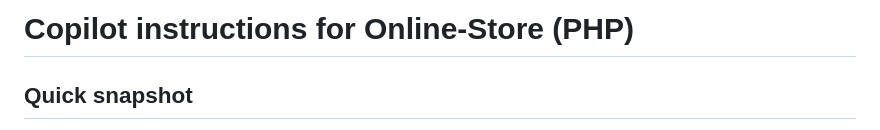
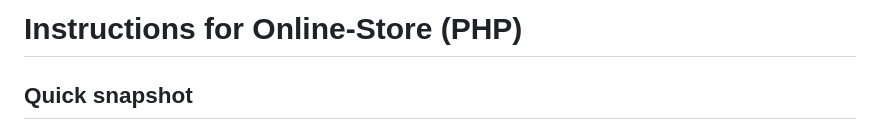
Before and after one commit to RYZENRADEON/Online-Store, a Markdown page: .github/copilot-instructions.md, the part around the change. GitHub-like rendering.

```diff
--- a/.github/copilot-instructions.md
+++ b/.github/copilot-instructions.md
@@ -1,4 +1,4 @@
-# Copilot instructions for Online-Store (PHP)
+# Instructions for Online-Store (PHP)
 
 ## Quick snapshot
 - Monolithic PHP app served under XAMPP (document root: `htdocs/Online-Store`).
```
